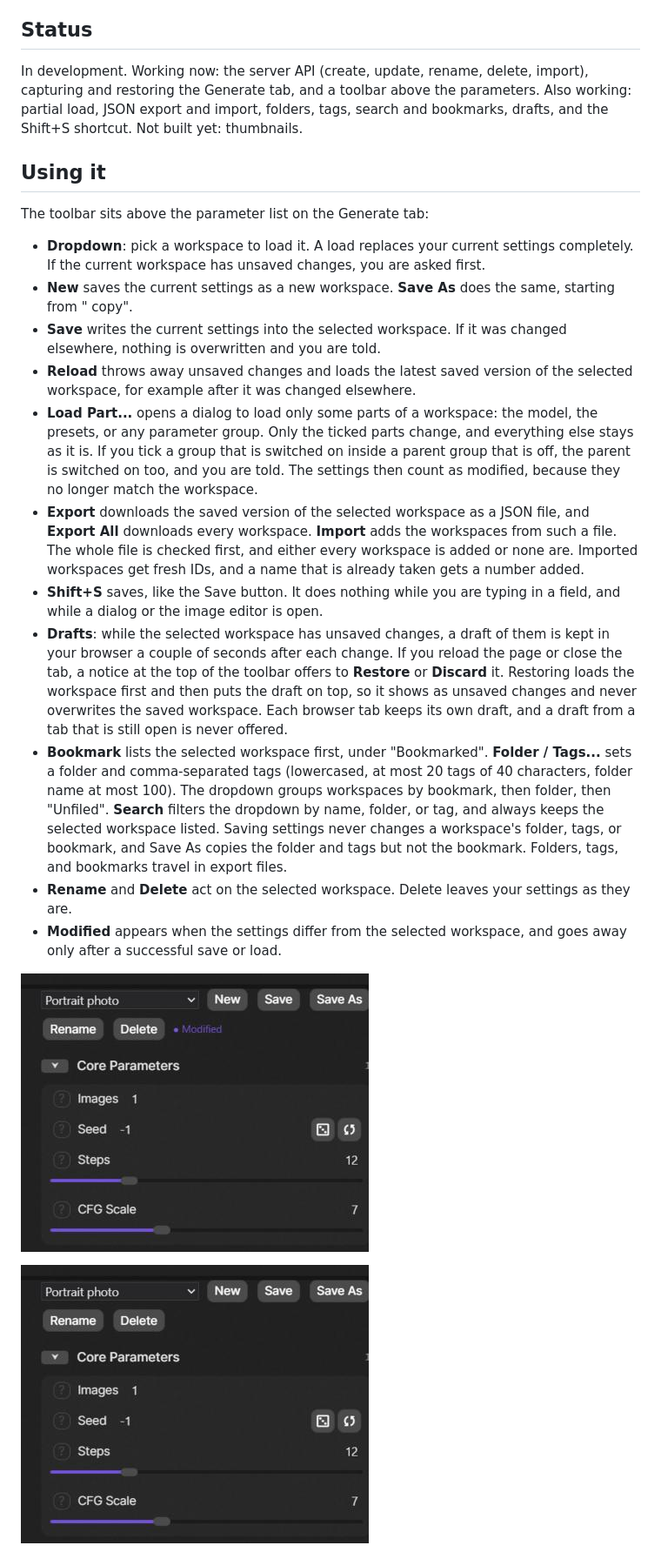
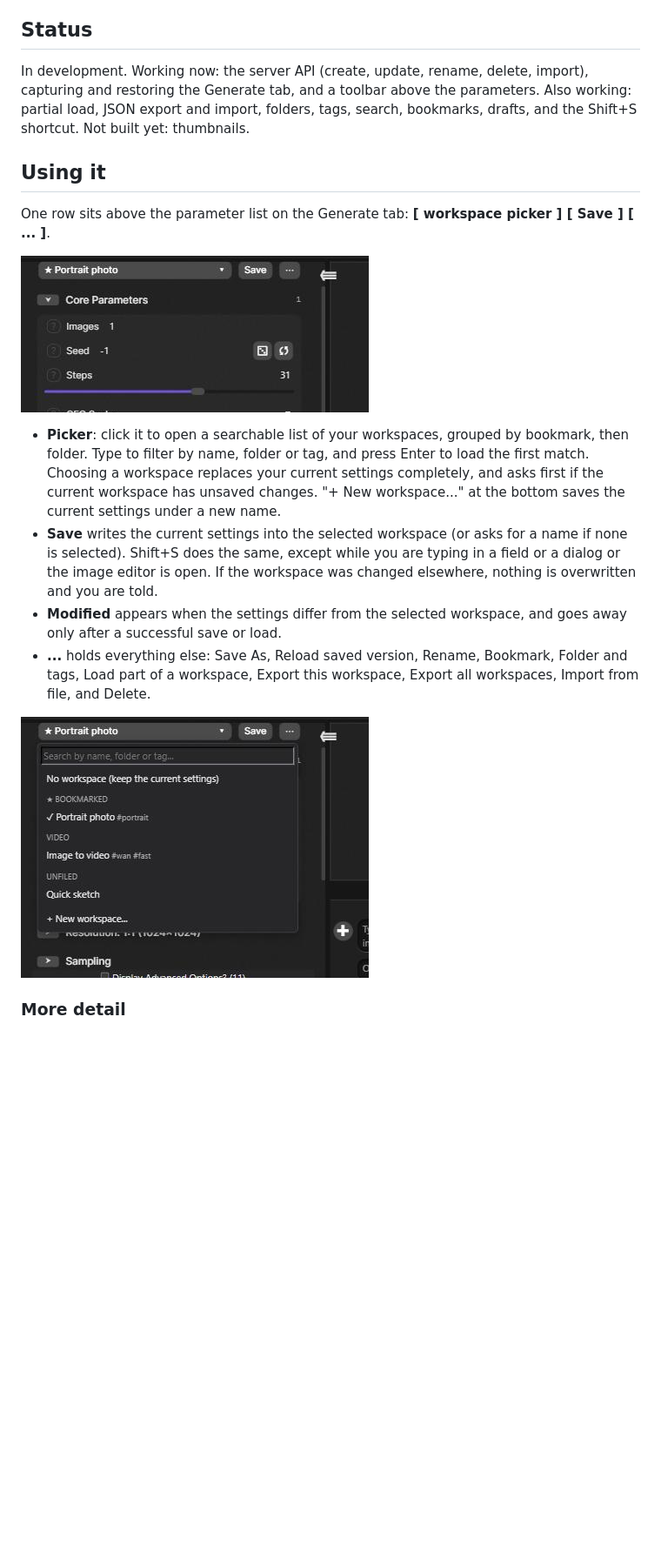
Before and after one commit to HartsyAI/SwarmUI-Workspaces, a Markdown page: README.md, the part around one of its changes. Shown at 87% size. GitHub-like rendering; pictures changed too: docs/images/picker.png (added), docs/images/toolbar-modified.png (deleted), docs/images/toolbar-saved.png (deleted); blank space fills up the shorter version.

Commit message:
Simplify the toolbar to one row with a searchable picker and a menu

```diff
--- a/README.md
+++ b/README.md
@@ -4,25 +4,20 @@ A SwarmUI extension for saving and restoring named workspaces: snapshots of your
 
 ## Status
 
-In development. Working now: the server API (create, update, rename, delete, import), capturing and restoring the Generate tab, and a toolbar above the parameters. Also working: partial load, JSON export and import, folders, tags, search and bookmarks, drafts, and the Shift+S shortcut. Not built yet: thumbnails.
+In development. Working now: the server API (create, update, rename, delete, import), capturing and restoring the Generate tab, and a toolbar above the parameters. Also working: partial load, JSON export and import, folders, tags, search, bookmarks, drafts, and the Shift+S shortcut. Not built yet: thumbnails.
 
 ## Using it
 
-The toolbar sits above the parameter list on the Generate tab:
+One row sits above the parameter list on the Generate tab: **[ workspace picker ] [ Save ] [ ... ]**.
 
-- **Dropdown**: pick a workspace to load it. A load replaces your current settings completely. If the current workspace has unsaved changes, you are asked first.
-- **New** saves the current settings as a new workspace. **Save As** does the same, starting from "<name> copy".
-- **Save** writes the current settings into the selected workspace. If it was changed elsewhere, nothing is overwritten and you are told.
-- **Reload** throws away unsaved changes and loads the latest saved version of the selected workspace, for example after it was changed elsewhere.
-- **Load Part...** opens a dialog to load only some parts of a workspace: the model, the presets, or any parameter group. Only the ticked parts change, and everything else stays as it is. If you tick a group that is switched on inside a parent group that is off, the parent is switched on too, and you are told. The settings then count as modified, because they no longer match the workspace.
-- **Export** downloads the saved version of the selected workspace as a JSON file, and **Export All** downloads every workspace. **Import** adds the workspaces from such a file. The whole file is checked first, and either every workspace is added or none are. Imported workspaces get fresh IDs, and a name that is already taken gets a number added.
-- **Shift+S** saves, like the Save button. It does nothing while you are typing in a field, and while a dialog or the image editor is open.
-- **Drafts**: while the selected workspace has unsaved changes, a draft of them is kept in your browser a couple of seconds after each change. If you reload the page or close the tab, a notice at the top of the toolbar offers to **Restore** or **Discard** it. Restoring loads the workspace first and then puts the draft on top, so it shows as unsaved changes and never overwrites the saved workspace. Each browser tab keeps its own draft, and a draft from a tab that is still open is never offered.
-- **Bookmark** lists the selected workspace first, under "Bookmarked". **Folder / Tags...** sets a folder and comma-separated tags (lowercased, at most 20 tags of 40 characters, folder name at most 100). The dropdown groups workspaces by bookmark, then folder, then "Unfiled". **Search** filters the dropdown by name, folder, or tag, and always keeps the selected workspace listed. Saving settings never changes a workspace's folder, tags, or bookmark, and Save As copies the folder and tags but not the bookmark. Folders, tags, and bookmarks travel in export files.
-- **Rename** and **Delete** act on the selected workspace. Delete leaves your settings as they are.
+![The toolbar](docs/images/toolbar.png)
+
+- **Picker**: click it to open a searchable list of your workspaces, grouped by bookmark, then folder. Type to filter by name, folder or tag, and press Enter to load the first match. Choosing a workspace replaces your current settings completely, and asks first if the current workspace has unsaved changes. "+ New workspace..." at the bottom saves the current settings under a new name.
+- **Save** writes the current settings into the selected workspace (or asks for a name if none is selected). Shift+S does the same, except while you are typing in a field or a dialog or the image editor is open. If the workspace was changed elsewhere, nothing is overwritten and you are told.
 - **Modified** appears when the settings differ from the selected workspace, and goes away only after a successful save or load.
+- **...** holds everything else: Save As, Reload saved version, Rename, Bookmark, Folder and tags, Load part of a workspace, Export this workspace, Export all workspaces, Import from file, and Delete.
 
-![Toolbar with unsaved changes](docs/images/toolbar-modified.png)
+![The picker](docs/images/picker.png)
 
-![Toolbar after saving](docs/images/toolbar-saved.png)
+### More detail
 
```
Also changed, not shown: other parts of README.md (+6 -1 lines), docs/images/toolbar-organized.png (deleted), 2 other files.
